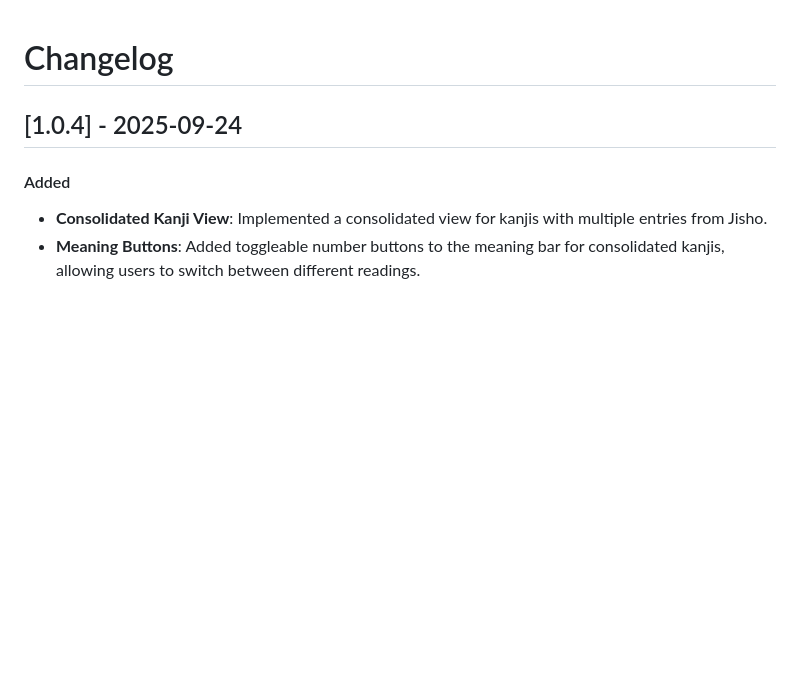
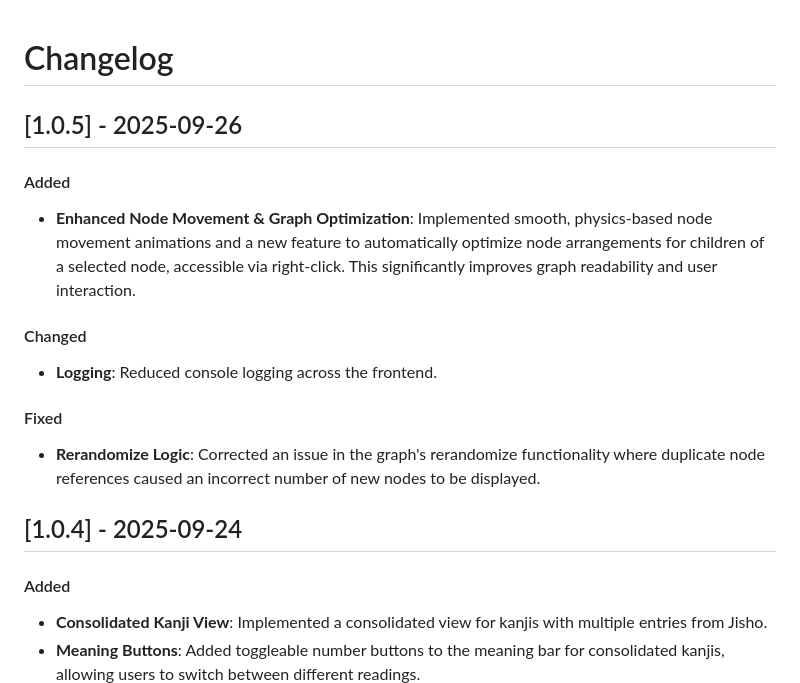
Before and after one commit to MashXP/Rinkuji, a Markdown page: CHANGELOG.md, the part around the change. GitHub-like rendering; blank space fills up the shorter version.

```diff
--- a/CHANGELOG.md
+++ b/CHANGELOG.md
@@ -1,4 +1,12 @@
 # Changelog
+
+## [1.0.5] - 2025-09-26
+#### Added
+- **Enhanced Node Movement & Graph Optimization**: Implemented smooth, physics-based node movement animations and a new feature to automatically optimize node arrangements for children of a selected node, accessible via right-click. This significantly improves graph readability and user interaction.
+#### Changed
+- **Logging**: Reduced console logging across the frontend.
+#### Fixed
+- **Rerandomize Logic**: Corrected an issue in the graph's rerandomize functionality where duplicate node references caused an incorrect number of new nodes to be displayed.
 
 ## [1.0.4] - 2025-09-24
 #### Added
```
Also changed, not shown: README.md (+33 -12 lines).
